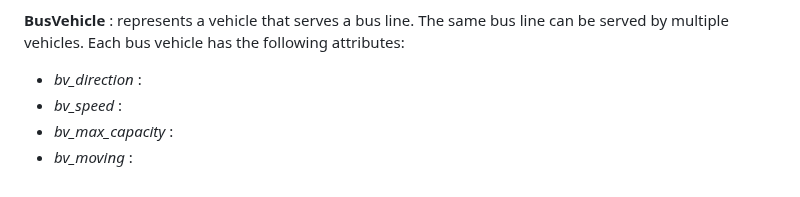
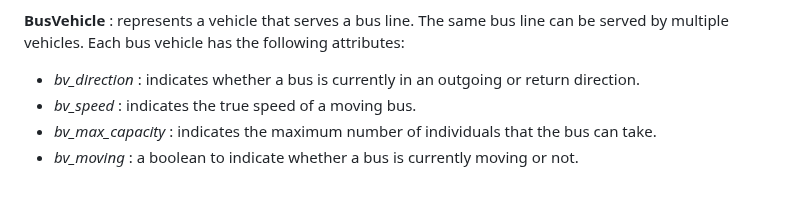
Before and after one commit to laatabix/MarraSIM, a Markdown page: README.md, the part around the change. GitHub-like rendering.

```diff
--- a/README.md
+++ b/README.md
@@ -48,7 +48,7 @@ The model simulates a day (06:00 - 23:00) of public transport journeys in Marrak
   - *bl_commercial_speed* : indicates the average speed of buses while considering the constraints of bus stops, traffic lights, and congestion.
 
 **BusVehicle** : represents a vehicle that serves a bus line. The same bus line can be served by multiple vehicles. Each bus vehicle has the following attributes:
-  - *bv_direction* :
-  - *bv_speed* :
-  - *bv_max_capacity* :
-  - *bv_moving* :
+  - *bv_direction* : indicates whether a bus is currently in an outgoing or return direction.
+  - *bv_speed* : indicates the true speed of a moving bus.
+  - *bv_max_capacity* : indicates the maximum number of individuals that the bus can take.
+  - *bv_moving* : a boolean to indicate whether a bus is currently moving or not.
```
